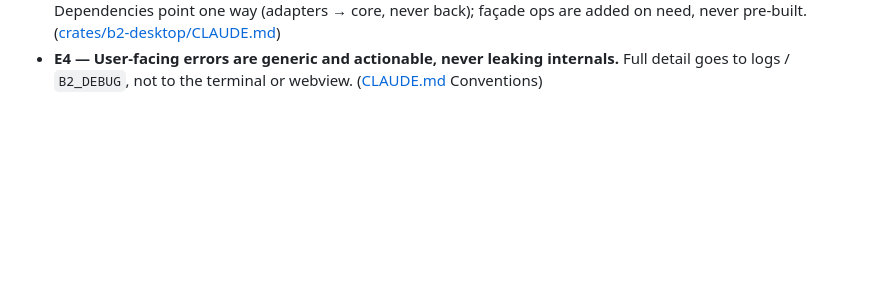
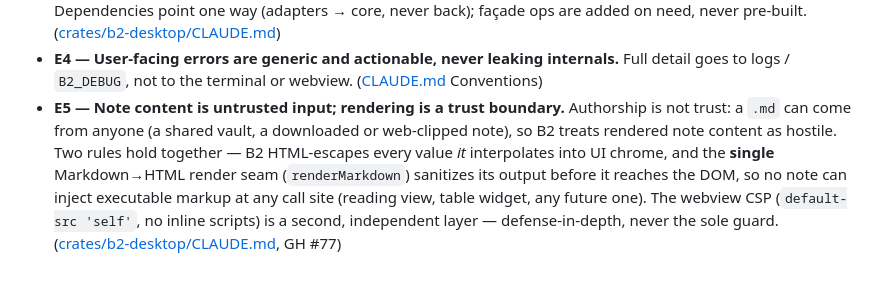
Before and after one commit to AlteredCraft/B2, a Markdown page: docs/design/invariants.md, the part around the change. Drawn GitHub-style; blank space fills up the shorter version.

```diff
--- a/docs/design/invariants.md
+++ b/docs/design/invariants.md
@@ -140,3 +140,11 @@ tomorrow's model* — made mechanical.
   added on need, never pre-built. ([crates/b2-desktop/CLAUDE.md](../../crates/b2-desktop/CLAUDE.md))
 - **E4 — User-facing errors are generic and actionable, never leaking internals.** Full detail goes
   to logs / `B2_DEBUG`, not to the terminal or webview. ([CLAUDE.md](../../CLAUDE.md) Conventions)
+- **E5 — Note content is untrusted input; rendering is a trust boundary.** Authorship is not trust: a
+  `.md` can come from anyone (a shared vault, a downloaded or web-clipped note), so B2 treats rendered
+  note content as hostile. Two rules hold together — B2 HTML-escapes every value *it* interpolates into
+  UI chrome, and the **single** Markdown→HTML render seam (`renderMarkdown`) sanitizes its output before
+  it reaches the DOM, so no note can inject executable markup at any call site (reading view, table
+  widget, any future one). The webview CSP (`default-src 'self'`, no inline scripts) is a second,
+  independent layer — defense-in-depth, never the sole guard.
+  ([crates/b2-desktop/CLAUDE.md](../../crates/b2-desktop/CLAUDE.md), GH #77)
```
